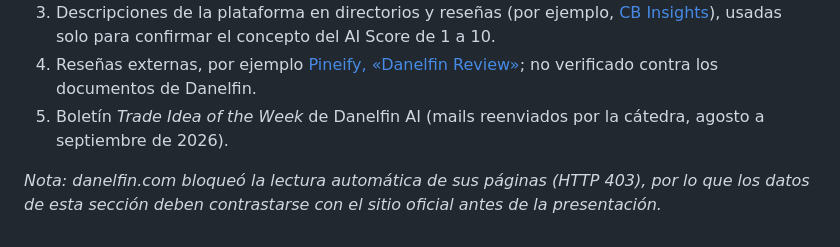
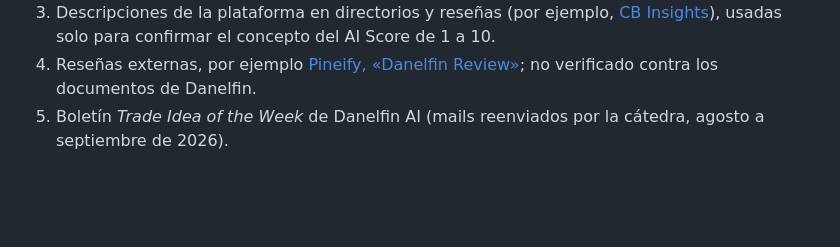
Before and after one commit to Rigrits/danelfin-ia, a Markdown page: web/contenido/danelfin.md, the part around the change. GitHub-like rendering; blank space fills up the shorter version.

Commit message:
Eliminación de nota en pie.

```diff
--- a/web/contenido/danelfin.md
+++ b/web/contenido/danelfin.md
@@ -35,5 +35,3 @@ Danelfin comunica que las acciones con AI Score 10 superaron al S&P 500 en prome
 3. Descripciones de la plataforma en directorios y reseñas (por ejemplo, [CB Insights](https://www.cbinsights.com/company/danelfin)), usadas solo para confirmar el concepto del AI Score de 1 a 10.
 4. Reseñas externas, por ejemplo [Pineify, «Danelfin Review»](https://pineify.app/danelfin/danelfin-review); no verificado contra los documentos de Danelfin.
 5. Boletín *Trade Idea of the Week* de Danelfin AI (mails reenviados por la cátedra, agosto a septiembre de 2026).
-
-*Nota: danelfin.com bloqueó la lectura automática de sus páginas (HTTP 403), por lo que los datos de esta sección deben contrastarse con el sitio oficial antes de la presentación.*
```
